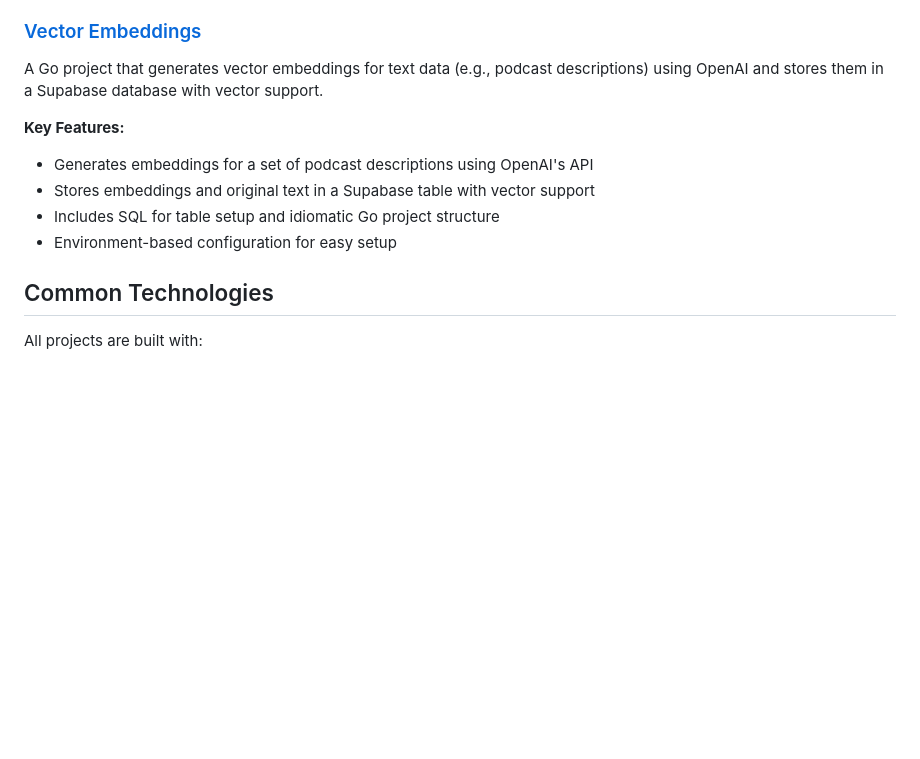
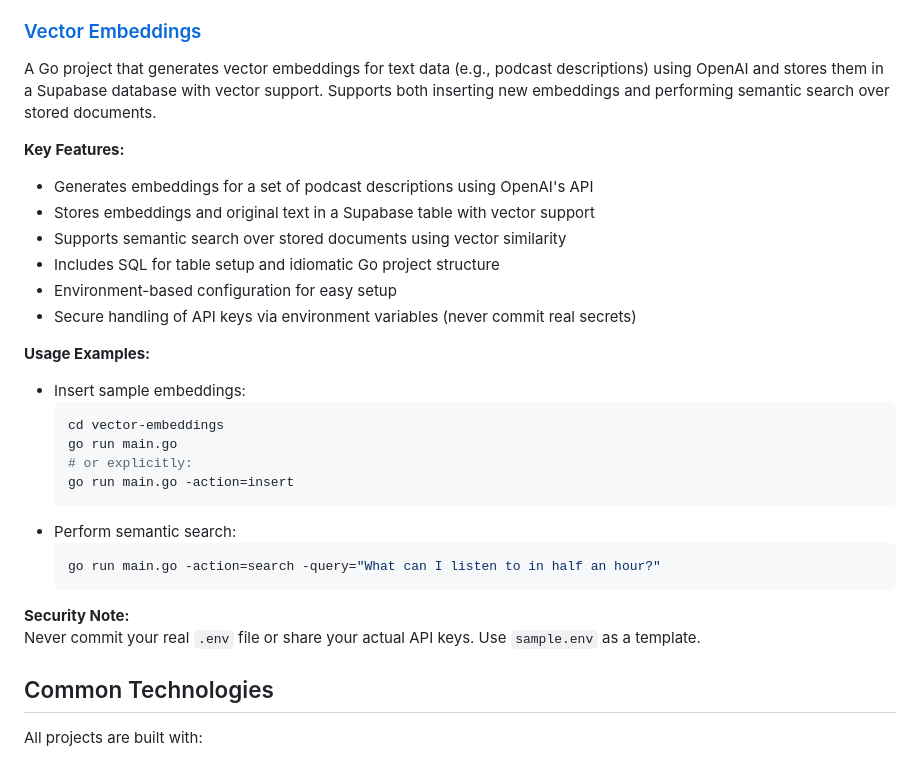
Before and after one commit to HiteshRepo/ai-practice-projects, a Markdown page: README.md, the part around the change. GitHub-like rendering; blank space fills up the shorter version.

Commit message:
vector embeddings | readme

````diff
--- a/README.md
+++ b/README.md
@@ -68,13 +68,31 @@ A command-line tool that translates any given content into a specified language
 
 ### [Vector Embeddings](./vector-embeddings/README.md)
 
-A Go project that generates vector embeddings for text data (e.g., podcast descriptions) using OpenAI and stores them in a Supabase database with vector support.
+A Go project that generates vector embeddings for text data (e.g., podcast descriptions) using OpenAI and stores them in a Supabase database with vector support. Supports both inserting new embeddings and performing semantic search over stored documents.
 
 **Key Features:**
 - Generates embeddings for a set of podcast descriptions using OpenAI's API
 - Stores embeddings and original text in a Supabase table with vector support
+- Supports semantic search over stored documents using vector similarity
 - Includes SQL for table setup and idiomatic Go project structure
 - Environment-based configuration for easy setup
+- Secure handling of API keys via environment variables (never commit real secrets)
+
+**Usage Examples:**
+- Insert sample embeddings:
+  ```bash
+  cd vector-embeddings
+  go run main.go
+  # or explicitly:
+  go run main.go -action=insert
+  ```
+- Perform semantic search:
+  ```bash
+  go run main.go -action=search -query="What can I listen to in half an hour?"
+  ```
+
+**Security Note:**
+Never commit your real `.env` file or share your actual API keys. Use `sample.env` as a template.
 
 ## Common Technologies
 
````
